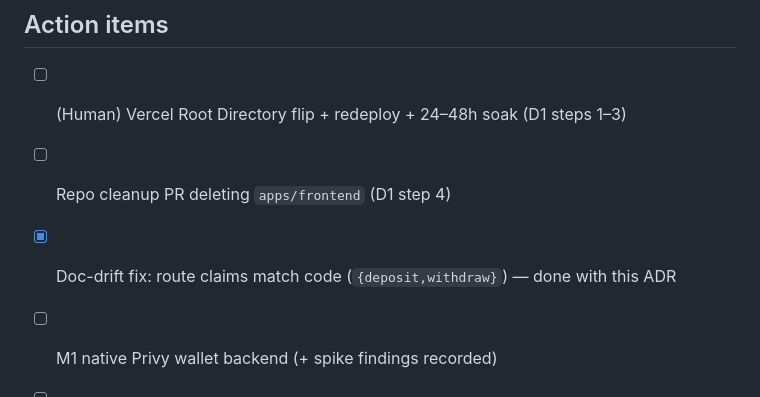
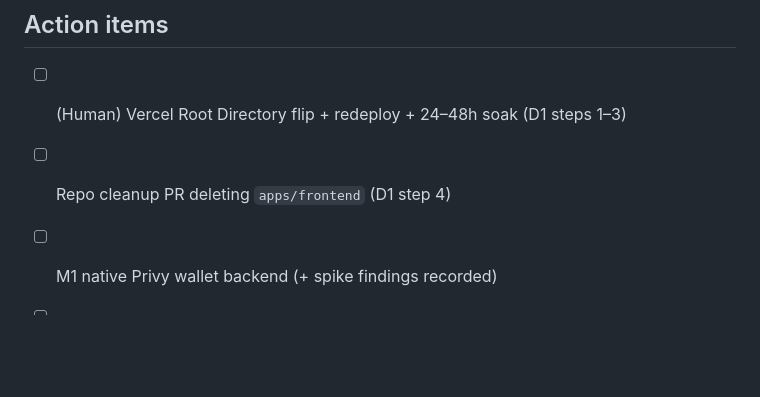
Before and after one commit to zapPilot/zapEngine, a Markdown page: docs/adr/0001-app-consolidation-and-local-allocator.md, the part around the change. GitHub-like rendering; blank space fills up the shorter version.

```diff
--- a/docs/adr/0001-app-consolidation-and-local-allocator.md
+++ b/docs/adr/0001-app-consolidation-and-local-allocator.md
@@ -207,7 +207,6 @@ desyncs; a plan-format version check makes stale daemons fail closed.
 
 - [ ] (Human) Vercel Root Directory flip + redeploy + 24–48h soak (D1 steps 1–3)
 - [ ] Repo cleanup PR deleting `apps/frontend` (D1 step 4)
-- [x] Doc-drift fix: route claims match code (`{deposit,withdraw}`) — done with this ADR
 - [ ] M1 native Privy wallet backend (+ spike findings recorded)
 - [ ] M2 first real Base+Morpho deposit behind an env flag
 - [ ] M3 rebalance contract → endpoint → screen → desktop handoff
```
Also changed, not shown: docs/adr/0002-trust-boundaries-and-progressive-decentralization.md (+6 -11 lines).
